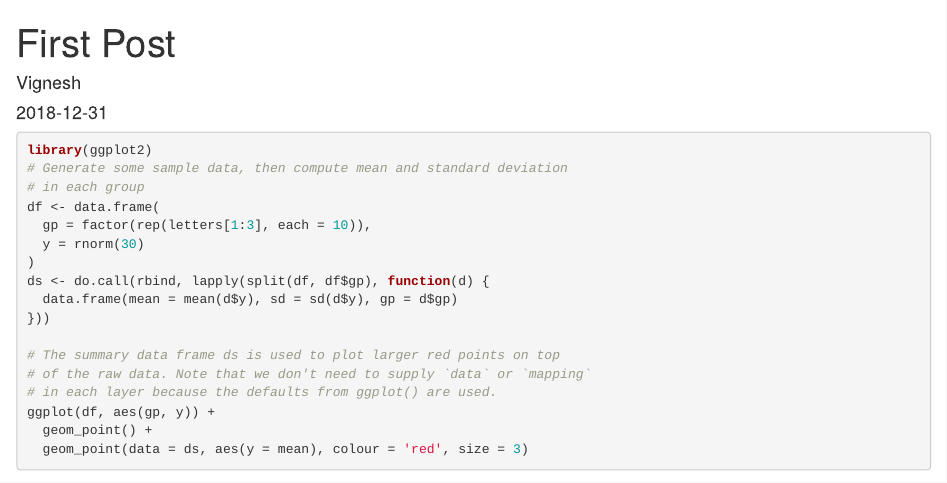
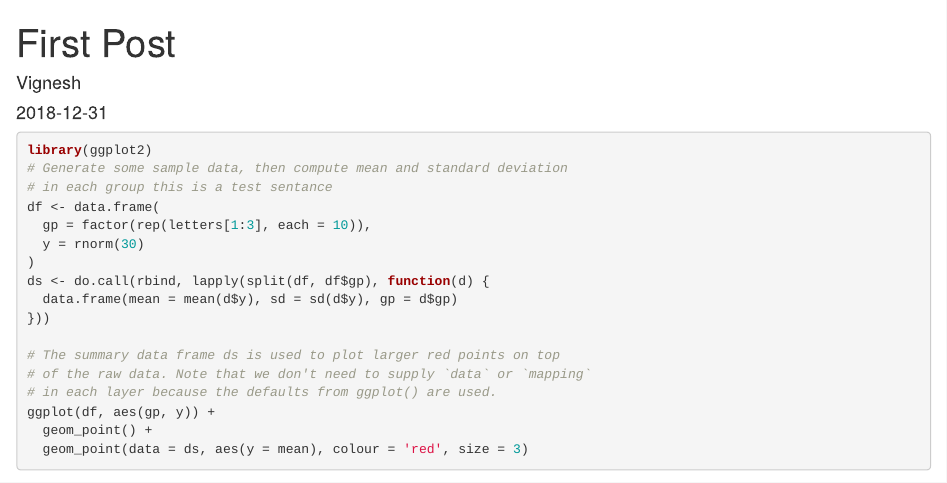
Before and after one commit to VNarayanaswamy/VNarayanaswamy, an R Markdown document (content/post/2018-12-31-first-post.Rmd): the page in a window 1100 px wide, from its top. Rendered offline with R 4.5, knitr and Pandoc, with nearby package versions; code that draws random numbers runs with fixed seeds of ours.

Commit message:
test post

````diff
--- a/content/post/2018-12-31-first-post.Rmd
+++ b/content/post/2018-12-31-first-post.Rmd
@@ -14,7 +14,7 @@ tags:
 ```{r}
 library(ggplot2)
 # Generate some sample data, then compute mean and standard deviation
-# in each group
+# in each group this is a test sentance
 df <- data.frame(
   gp = factor(rep(letters[1:3], each = 10)),
   y = rnorm(30)
````
